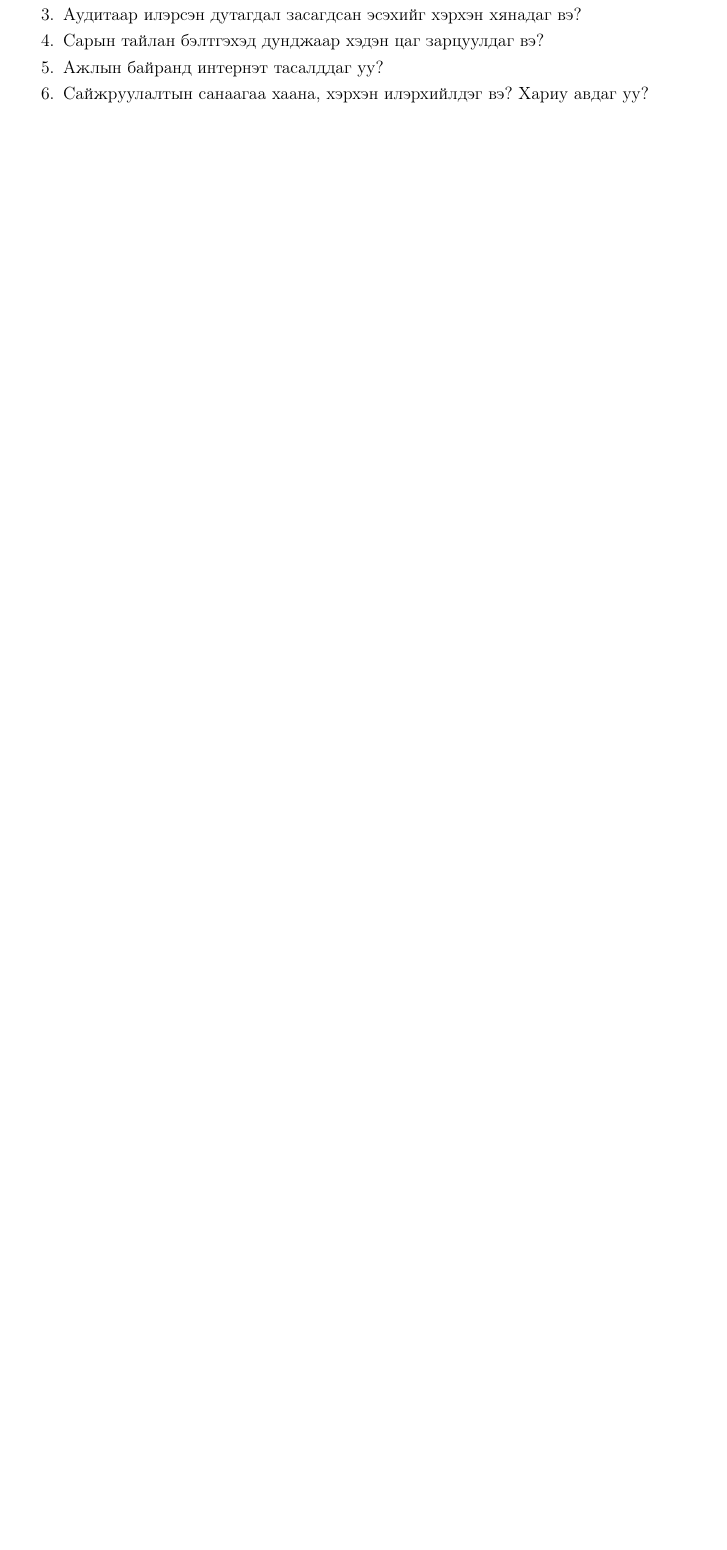
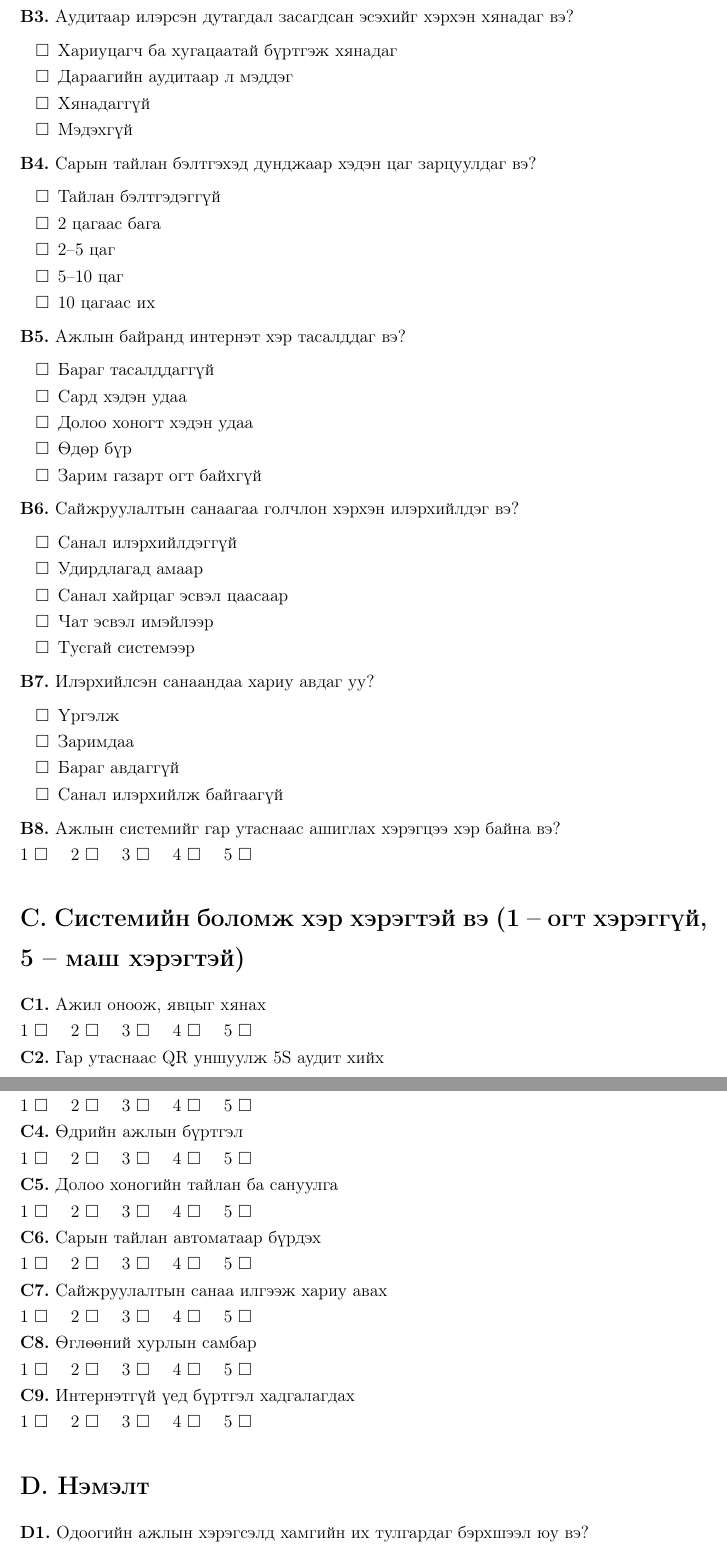
Before and after one commit to Zolnaiz/productivity-platform, a LaTeX thesis (docs/diploma/latex/main.tex, which reads docs/diploma/latex/Appendices/AppendixA.tex, docs/diploma/latex/Chapters/Chapter1.tex): part of page 28 of 94 before the commit and two parts of pages 95 and 96 of 100 after it, the two joined at a grey line, cut so that both start at the same text, the shorter picture padded with empty space. Compiled offline with pdfLaTeX.

Commit message:
Ready the user survey: questionnaire and SUS as appendices, and a script for the answers
Chapter 1 promised a survey in October and listed seven questions without
answer options. make_survey.py now holds the whole questionnaire in one
place - 21 questions in four parts (who answers, how work is done today, how
much each of the system's nine main features is needed, open comments) and
the ten SUS statements - and writes from it the thesis appendices A and B,
a text to copy into Google Forms, and, from the Forms CSV export, a chart per
question, a summary and the SUS scores (Brooke's formula). Columns are found
by the code each question title starts with, so the form's wording can change
without breaking the analysis. Chapter 1 points to the appendices; its
results stay a TODO until real answers arrive. The thesis compiles to 100
pages with no errors.

Co-Authored-By: Claude Opus 5.5 <noreply@anthropic.com>

```diff
--- /dev/null
+++ b/docs/diploma/latex/Appendices/AppendixA.tex
@@ -0,0 +51,69 @@
+\item \textbf{B3.} Аудитаар илэрсэн дутагдал засагдсан эсэхийг хэрхэн хянадаг вэ?
+\begin{itemize}[label=$\square$]
+  \item Хариуцагч ба хугацаатай бүртгэж хянадаг
+  \item Дараагийн аудитаар л мэддэг
+  \item Хянадаггүй
+  \item Мэдэхгүй
+\end{itemize}
+\item \textbf{B4.} Сарын тайлан бэлтгэхэд дунджаар хэдэн цаг зарцуулдаг вэ?
+\begin{itemize}[label=$\square$]
+  \item Тайлан бэлтгэдэггүй
+  \item 2 цагаас бага
+  \item 2--5 цаг
+  \item 5--10 цаг
+  \item 10 цагаас их
+\end{itemize}
+\item \textbf{B5.} Ажлын байранд интернэт хэр тасалддаг вэ?
+\begin{itemize}[label=$\square$]
+  \item Бараг тасалддаггүй
+  \item Сард хэдэн удаа
+  \item Долоо хоногт хэдэн удаа
+  \item Өдөр бүр
+  \item Зарим газарт огт байхгүй
+\end{itemize}
+\item \textbf{B6.} Сайжруулалтын санаагаа голчлон хэрхэн илэрхийлдэг вэ?
+\begin{itemize}[label=$\square$]
+  \item Санал илэрхийлдэггүй
+  \item Удирдлагад амаар
+  \item Санал хайрцаг эсвэл цаасаар
+  \item Чат эсвэл имэйлээр
+  \item Тусгай системээр
+\end{itemize}
+\item \textbf{B7.} Илэрхийлсэн санаандаа хариу авдаг уу?
+\begin{itemize}[label=$\square$]
+  \item Үргэлж
+  \item Заримдаа
+  \item Бараг авдаггүй
+  \item Санал илэрхийлж байгаагүй
+\end{itemize}
+\item \textbf{B8.} Ажлын системийг гар утаснаас ашиглах хэрэгцээ хэр байна вэ?
+\par 1 $\square$ \quad 2 $\square$ \quad 3 $\square$ \quad 4 $\square$ \quad 5 $\square$
+\end{enumerate}
+
+\section*{C. Системийн боломж хэр хэрэгтэй вэ (1 -- огт хэрэггүй, 5 -- маш хэрэгтэй)}
+\begin{enumerate}[label={}, leftmargin=0pt]
+\item \textbf{C1.} Ажил оноож, явцыг хянах
+\par 1 $\square$ \quad 2 $\square$ \quad 3 $\square$ \quad 4 $\square$ \quad 5 $\square$
+\item \textbf{C2.} Гар утаснаас QR уншуулж 5S аудит хийх
+\par 1 $\square$ \quad 2 $\square$ \quad 3 $\square$ \quad 4 $\square$ \quad 5 $\square$
+\item \textbf{C3.} Аудитын оноо доогуур бол засах ажил автоматаар үүсэх
+\par 1 $\square$ \quad 2 $\square$ \quad 3 $\square$ \quad 4 $\square$ \quad 5 $\square$
+\item \textbf{C4.} Өдрийн ажлын бүртгэл
+\par 1 $\square$ \quad 2 $\square$ \quad 3 $\square$ \quad 4 $\square$ \quad 5 $\square$
+\item \textbf{C5.} Долоо хоногийн тайлан ба сануулга
+\par 1 $\square$ \quad 2 $\square$ \quad 3 $\square$ \quad 4 $\square$ \quad 5 $\square$
+\item \textbf{C6.} Сарын тайлан автоматаар бүрдэх
+\par 1 $\square$ \quad 2 $\square$ \quad 3 $\square$ \quad 4 $\square$ \quad 5 $\square$
+\item \textbf{C7.} Сайжруулалтын санаа илгээж хариу авах
+\par 1 $\square$ \quad 2 $\square$ \quad 3 $\square$ \quad 4 $\square$ \quad 5 $\square$
+\item \textbf{C8.} Өглөөний хурлын самбар
+\par 1 $\square$ \quad 2 $\square$ \quad 3 $\square$ \quad 4 $\square$ \quad 5 $\square$
+\item \textbf{C9.} Интернэтгүй үед бүртгэл хадгалагдах
+\par 1 $\square$ \quad 2 $\square$ \quad 3 $\square$ \quad 4 $\square$ \quad 5 $\square$
+\end{enumerate}
+
+\section*{D. Нэмэлт}
+\begin{enumerate}[label={}, leftmargin=0pt]
+\item \textbf{D1.} Одоогийн ажлын хэрэгсэлд хамгийн их тулгардаг бэрхшээл юу вэ?
+\par\vspace{0.3cm}\dotfill\par\dotfill
+\end{enumerate}
--- a/docs/diploma/latex/Chapters/Chapter1.tex
+++ b/docs/diploma/latex/Chapters/Chapter1.tex
@@ -201,5 +194,0 @@ Gemba явалтын бүртгэл & $\sim$ & -- & -- & -- & \yes & \yes \\ \hl
-    \item Аудитаар илэрсэн дутагдал засагдсан эсэхийг хэрхэн хянадаг вэ?
-    \item Сарын тайлан бэлтгэхэд дунджаар хэдэн цаг зарцуулдаг вэ?
-    \item Ажлын байранд интернэт тасалддаг уу?
-    \item Сайжруулалтын санаагаа хаана, хэрхэн илэрхийлдэг вэ? Хариу авдаг уу?
-    \item Ажлын системийг гар утаснаас ашиглах хэрэгцээ хэр байна вэ?
```
Also changed, not shown: docs/diploma/Uzleg2_beltgel.md (+6 -1 lines), docs/diploma/latex/Appendices/AppendixB.tex (added, +26 -0 lines), docs/diploma/latex/main.tex (+2 -1 lines), docs/diploma/README.md, docs/diploma/latex/Appendices/AppendixA.tex (50 more changed lines), docs/diploma/latex/Chapters/Chapter1.tex (16 more changed lines), 1 other file.
